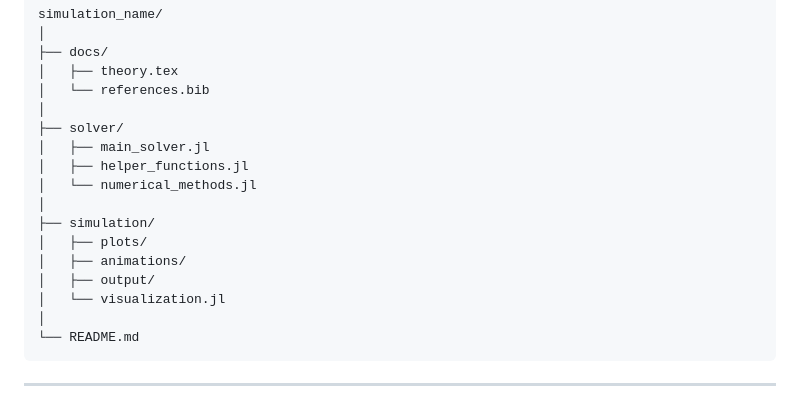
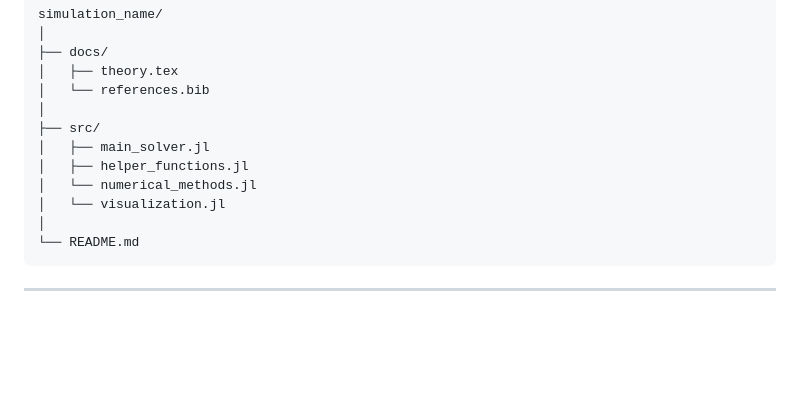
Before and after one commit to ayalin7/computational-physics-simulations-library, a Markdown page: README.md, the part around the change. Drawn GitHub-style; blank space fills up the shorter version.

Commit message:
changed structure of simulations

```diff
--- a/README.md
+++ b/README.md
@@ -50,15 +50,10 @@ simulation_name/
 │   ├── theory.tex
 │   └── references.bib
 │
-├── solver/
+├── src/
 │   ├── main_solver.jl
 │   ├── helper_functions.jl
 │   └── numerical_methods.jl
-│
-├── simulation/
-│   ├── plots/
-│   ├── animations/
-│   ├── output/
 │   └── visualization.jl
 │
 └── README.md
```
